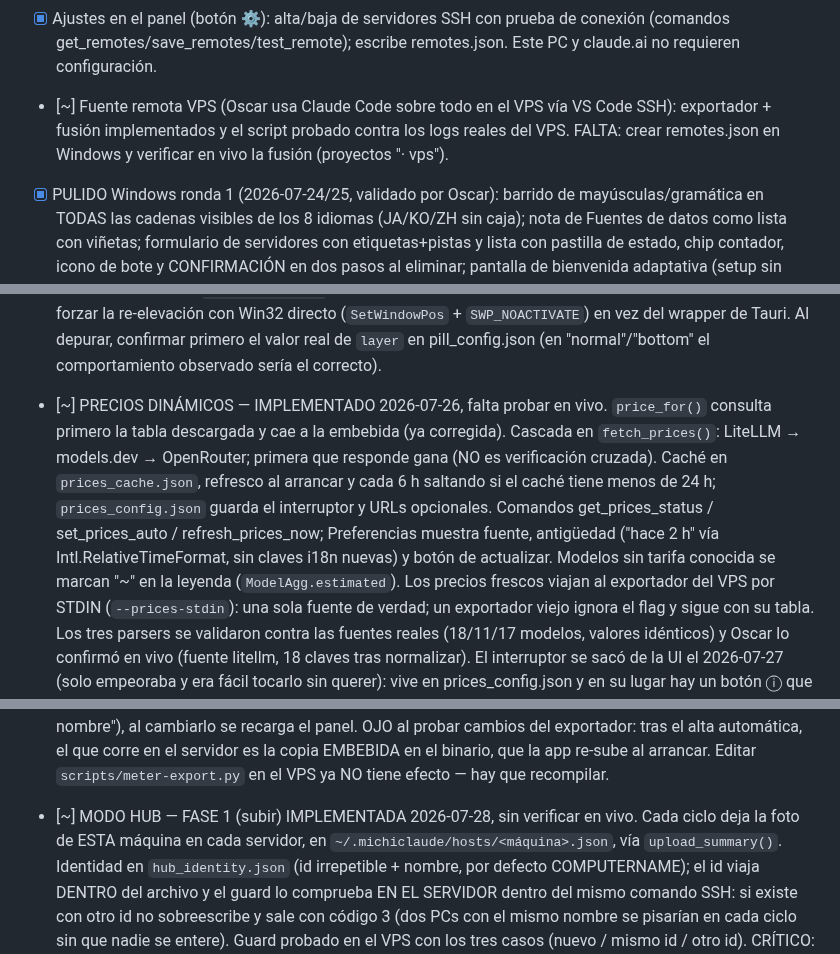
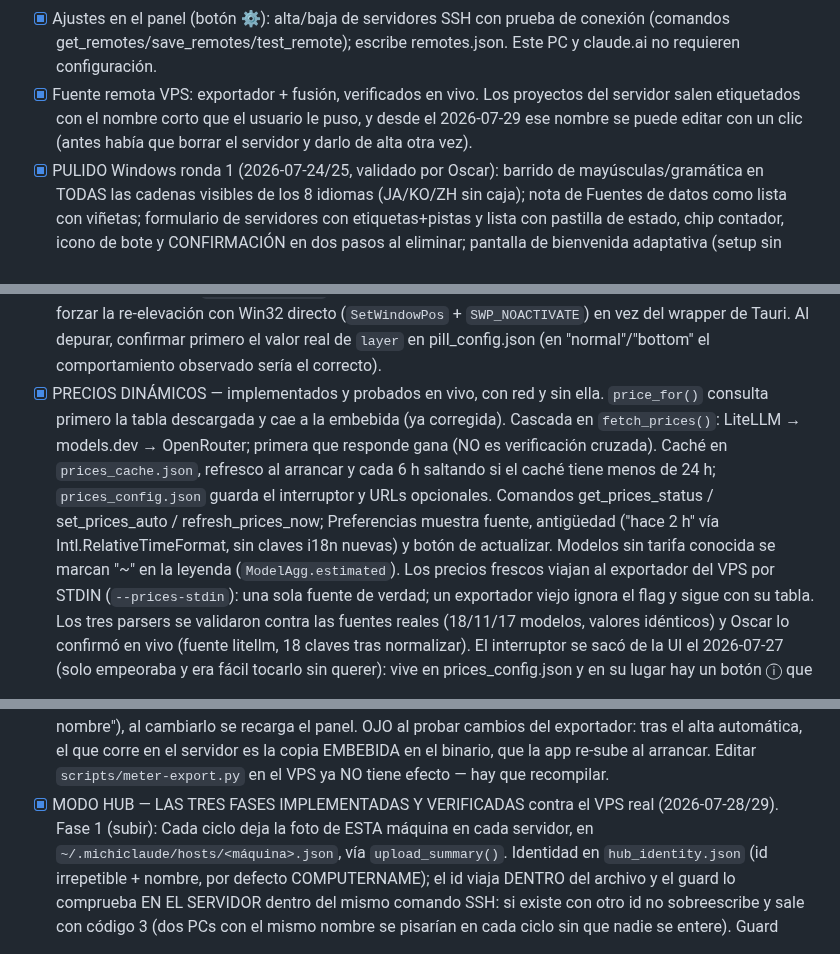
Before and after one commit to oscarorozcos/michiclaude, a Markdown page: CLAUDE.md, 3 parts joined by grey strips. Rendered like a GitHub page.

Commit message:
docs(claude.md): poner los pendientes al día tras cerrar el hub
Cuatro entradas decían menos de lo que ya está hecho: la fusión de la fuente
remota, el aviso de precios sin red, las tres fases del hub y la apuesta que
consistía justamente en terminarlo.

Un pendiente que miente en la dirección optimista es malo, pero uno que
miente en la pesimista también: hace perder tiempo volviendo a mirar cosas
que ya se comprobaron.

```diff
--- a/CLAUDE.md
+++ b/CLAUDE.md
@@ -357,10 +357,10 @@ app-icon.png            # Fuente de iconos (npm run icons los genera)
 - [x] Ajustes en el panel (botón ⚙): alta/baja de servidores SSH con prueba
       de conexión (comandos get_remotes/save_remotes/test_remote); escribe
       remotes.json. Este PC y claude.ai no requieren configuración.
-- [~] Fuente remota VPS (Oscar usa Claude Code sobre todo en el VPS vía
-      VS Code SSH): exportador + fusión implementados y el script probado
-      contra los logs reales del VPS. FALTA: crear remotes.json en Windows y
-      verificar en vivo la fusión (proyectos "· vps").
+- [x] Fuente remota VPS: exportador + fusión, verificados en vivo. Los
+      proyectos del servidor salen etiquetados con el nombre corto que el
+      usuario le puso, y desde el 2026-07-29 ese nombre se puede editar con
+      un clic (antes había que borrar el servidor y darlo de alta otra vez).
 - [x] PULIDO Windows ronda 1 (2026-07-24/25, validado por Oscar): barrido de
       mayúsculas/gramática en TODAS las cadenas visibles de los 8 idiomas
       (JA/KO/ZH sin caja); nota de Fuentes de datos como lista con viñetas;
@@ -427,7 +427,7 @@ app-icon.png            # Fuente de iconos (npm run icons los genera)
       en vez del wrapper de Tauri. Al depurar, confirmar primero el valor
       real de `layer` en pill_config.json (en "normal"/"bottom" el
       comportamiento observado sería el correcto).
-- [~] PRECIOS DINÁMICOS — IMPLEMENTADO 2026-07-26, falta probar en vivo.
+- [x] PRECIOS DINÁMICOS — implementados y probados en vivo, con red y sin ella.
       `price_for()` consulta primero la tabla descargada y cae a la embebida
       (ya corregida). Cascada en `fetch_prices()`: LiteLLM → models.dev →
       OpenRouter; primera que responde gana (NO es verificación cruzada).
@@ -684,8 +684,8 @@ app-icon.png            # Fuente de iconos (npm run icons los genera)
       corre en el servidor es la copia EMBEBIDA en el binario, que la app
       re-sube al arrancar. Editar `scripts/meter-export.py` en el VPS ya NO
       tiene efecto — hay que recompilar.
-- [~] MODO HUB — FASE 1 (subir) IMPLEMENTADA 2026-07-28, sin verificar en
-      vivo. Cada ciclo deja la foto de ESTA máquina en cada servidor, en
+- [x] MODO HUB — LAS TRES FASES IMPLEMENTADAS Y VERIFICADAS contra el VPS
+      real (2026-07-28/29). Fase 1 (subir): Cada ciclo deja la foto de ESTA máquina en cada servidor, en
       `~/.michiclaude/hosts/<máquina>.json`, vía `upload_summary()`.
       Identidad en `hub_identity.json` (id irrepetible + nombre, por defecto
       COMPUTERNAME); el id viaja DENTRO del archivo y el guard lo comprueba
```
Also changed, not shown: other parts of CLAUDE.md (+1 -1 lines).
